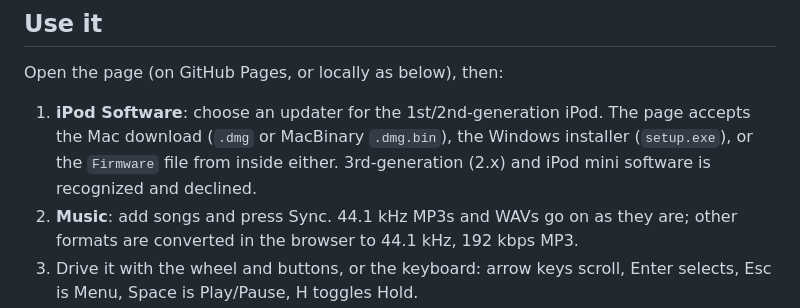
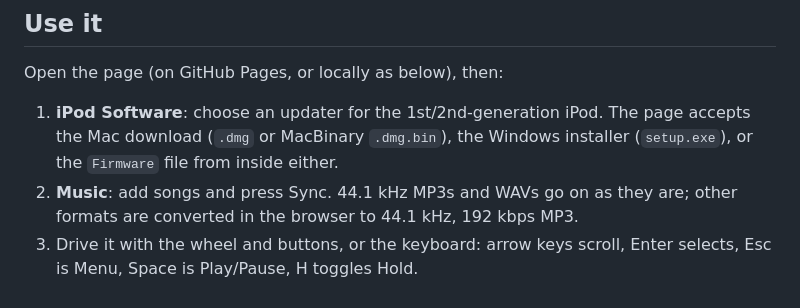
Before and after one commit to supersmart07/pp5002-emu, a Markdown page: README.md, the part around the change. GitHub-like rendering.

```diff
--- a/README.md
+++ b/README.md
@@ -13,7 +13,6 @@ Open the page (on GitHub Pages, or locally as below), then:
 
 1. **iPod Software**: choose an updater for the 1st/2nd-generation iPod. The page accepts the Mac download
    (`.dmg` or MacBinary `.dmg.bin`), the Windows installer (`setup.exe`), or the `Firmware` file from inside either.
-   3rd-generation (2.x) and iPod mini software is recognized and declined.
 2. **Music**: add songs and press Sync. 44.1 kHz MP3s and WAVs go on as they are; other formats are converted in
    the browser to 44.1 kHz, 192 kbps MP3.
 3. Drive it with the wheel and buttons, or the keyboard: arrow keys scroll, Enter selects, Esc is Menu, Space is
```
